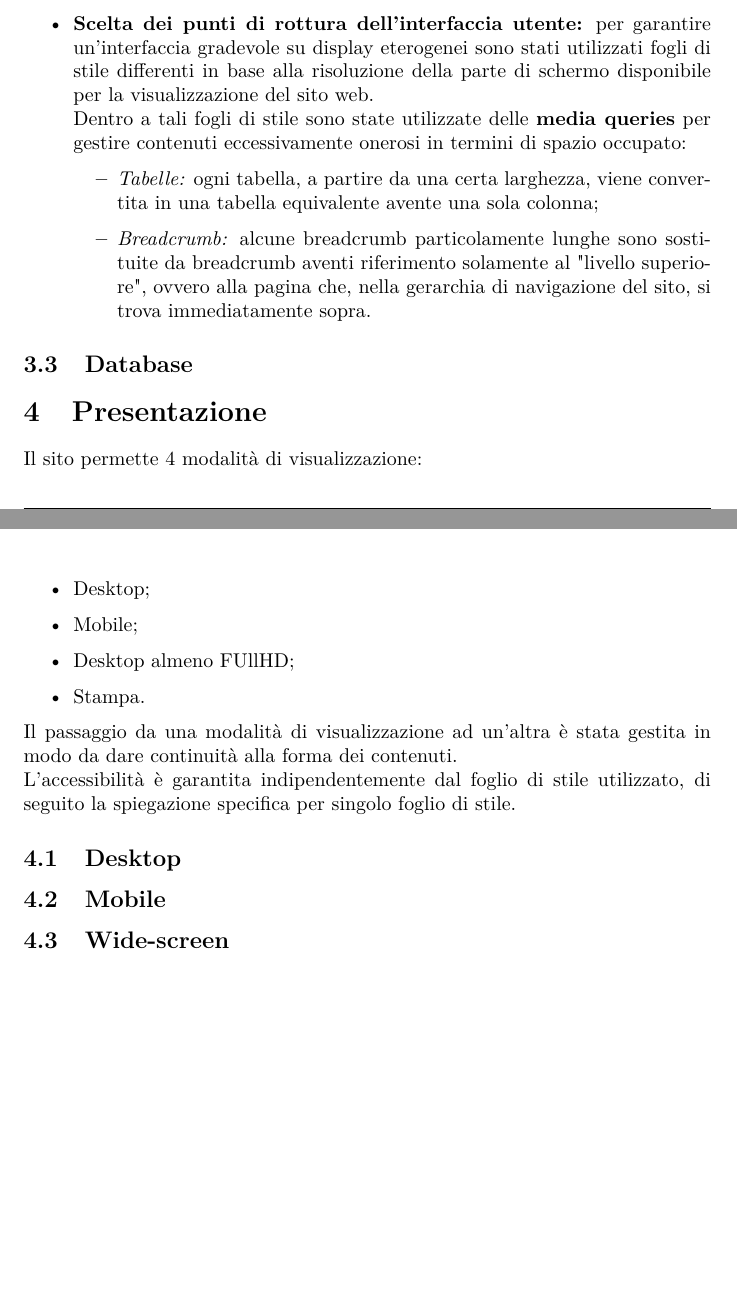
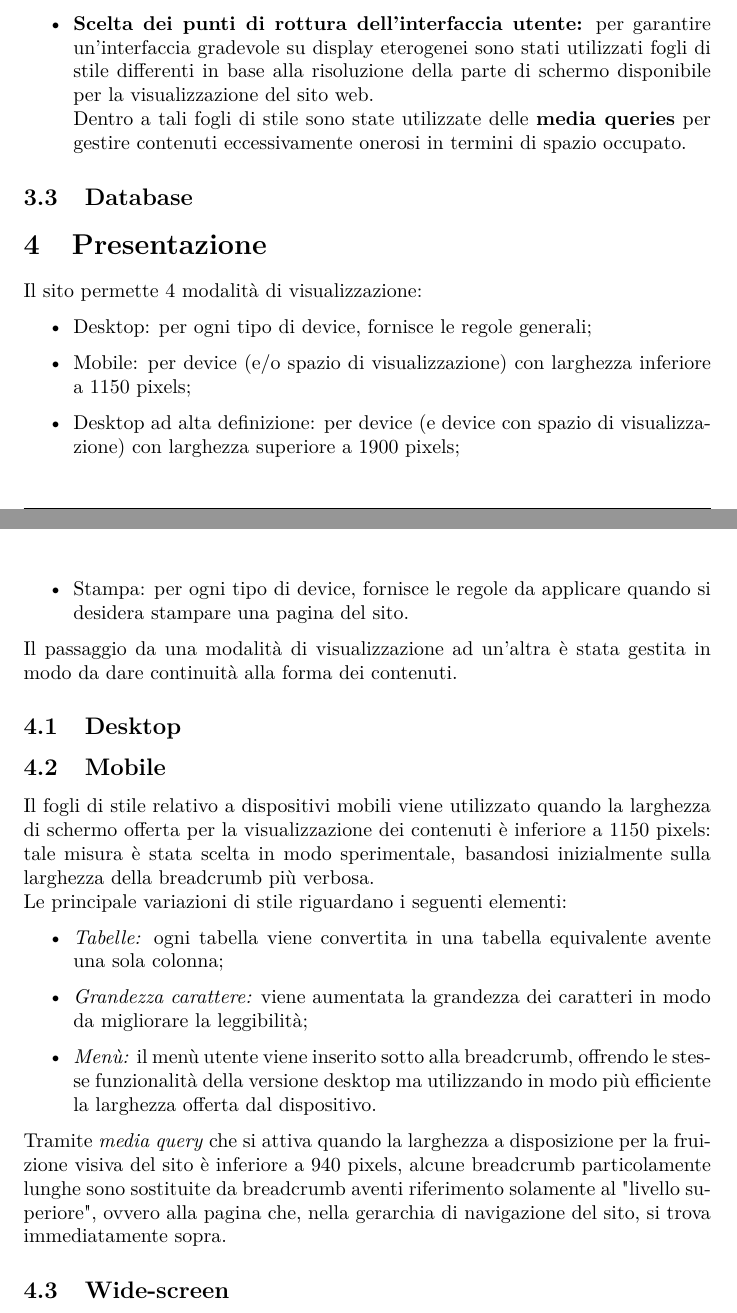
Before and after one commit to Tre-uomini-e-una-TecWeb/Nirvana-Website, a LaTeX document (Relazione/relazione.tex): two parts of pages 8 and 9 of 12, joined at a grey line, cut so that both start at the same text. Compiled offline with pdfLaTeX.

Commit message:
Scaletta sezione desktop

```diff
--- a/Relazione/relazione.tex
+++ b/Relazione/relazione.tex
@@ -289,11 +289,7 @@ La progettazione del sito si è concentrata sui seguenti punti:
 					\end{itemize}
 			\end{enumerate}
 		\item \textbf{Scelta dei punti di rottura dell'interfaccia utente:} per garantire un'interfaccia gradevole su display eterogenei sono stati utilizzati fogli di stile differenti in base alla risoluzione della parte di schermo disponibile per la visualizzazione del sito web. \\
-		 Dentro a tali fogli di stile sono state utilizzate delle \textbf{media queries} per gestire contenuti eccessivamente onerosi in termini di spazio occupato:
-			\begin{itemize}
-				\item \textit{Tabelle:} ogni tabella, a partire da una certa larghezza, viene convertita in una tabella equivalente avente una sola colonna;
-				\item \textit{Breadcrumb:} alcune breadcrumb particolamente lunghe sono sostituite da breadcrumb aventi riferimento solamente al "livello superiore", ovvero alla pagina che, nella gerarchia di navigazione del sito, si trova immediatamente sopra.
-			\end{itemize}
+		 Dentro a tali fogli di stile sono state utilizzate delle \textbf{media queries} per gestire contenuti eccessivamente onerosi in termini di spazio occupato.
 	\end{itemize}
 
 \subsection{Database}
@@ -302,19 +298,33 @@ La progettazione del sito si è concentrata sui seguenti punti:
 \section{Presentazione}
 Il sito permette 4 modalità di visualizzazione:
 \begin{itemize}
-	\item Desktop;
-	\item Mobile;
-	\item Desktop almeno FUllHD;
-	\item Stampa.
+	\item Desktop: per ogni tipo di device, fornisce le regole generali;
+	\item Mobile: per device (e/o spazio di visualizzazione) con larghezza inferiore a 1150 pixels;
+	\item Desktop ad alta definizione: per device (e device con spazio di visualizzazione) con larghezza superiore a 1900 pixels;
+	\item Stampa: per ogni tipo di device, fornisce le regole da applicare quando si desidera stampare una pagina del sito.
 \end{itemize}
-Il passaggio da una modalità di visualizzazione ad un'altra è stata gestita in modo da dare continuità alla forma dei contenuti. \\
-L'accessibilità è garantita indipendentemente dal foglio di stile utilizzato, di seguito la spiegazione specifica per singolo foglio di stile.
+Il passaggio da una modalità di visualizzazione ad un'altra è stata gestita in modo da dare continuità alla forma dei contenuti.
 
 \subsection{Desktop}
+%struttura delle pagine
+	% pagine semplici
+	% pagine con card --> carte link o carte semplici
+	% pagine divise in due
+%mettere immagini (una per sezione)
+
 %% Matteo, Annalisa
 \subsection{Mobile}
-%Matteo
+Il fogli di stile relativo a dispositivi mobili viene utilizzato quando la larghezza di schermo offerta per la visualizzazione dei contenuti è inferiore a 1150 pixels: tale misura è stata scelta in modo sperimentale, basandosi inizialmente sulla larghezza della breadcrumb più verbosa.\\
+Le principale variazioni di stile riguardano i seguenti elementi:
+\begin{itemize}
+	\item \textit{Tabelle:} ogni tabella viene convertita in una tabella equivalente avente una sola colonna;
+	\item \textit{Grandezza carattere:} viene aumentata la grandezza dei caratteri in modo da migliorare la leggibilità;
+	\item \textit{Menù:} il menù utente viene inserito sotto alla breadcrumb, offrendo le stesse funzionalità della versione desktop ma utilizzando in modo più efficiente la larghezza offerta dal dispositivo.
+\end{itemize}
+Tramite \textit{media query} che si attiva quando la larghezza a disposizione per la fruizione visiva del sito è inferiore a 940 pixels, alcune breadcrumb particolamente lunghe sono sostituite da breadcrumb aventi riferimento solamente al "livello superiore", ovvero alla pagina che, nella gerarchia di navigazione del sito, si trova immediatamente sopra.
 \subsection{Wide-screen}
+%mettere immagine per mobile
+
 %Annalisa
 \pagebreak
 \subsection{Print}
```
Also changed, not shown: Relazione/relazione.pdf, Relazione/relazione.tex (8 more changed lines).
